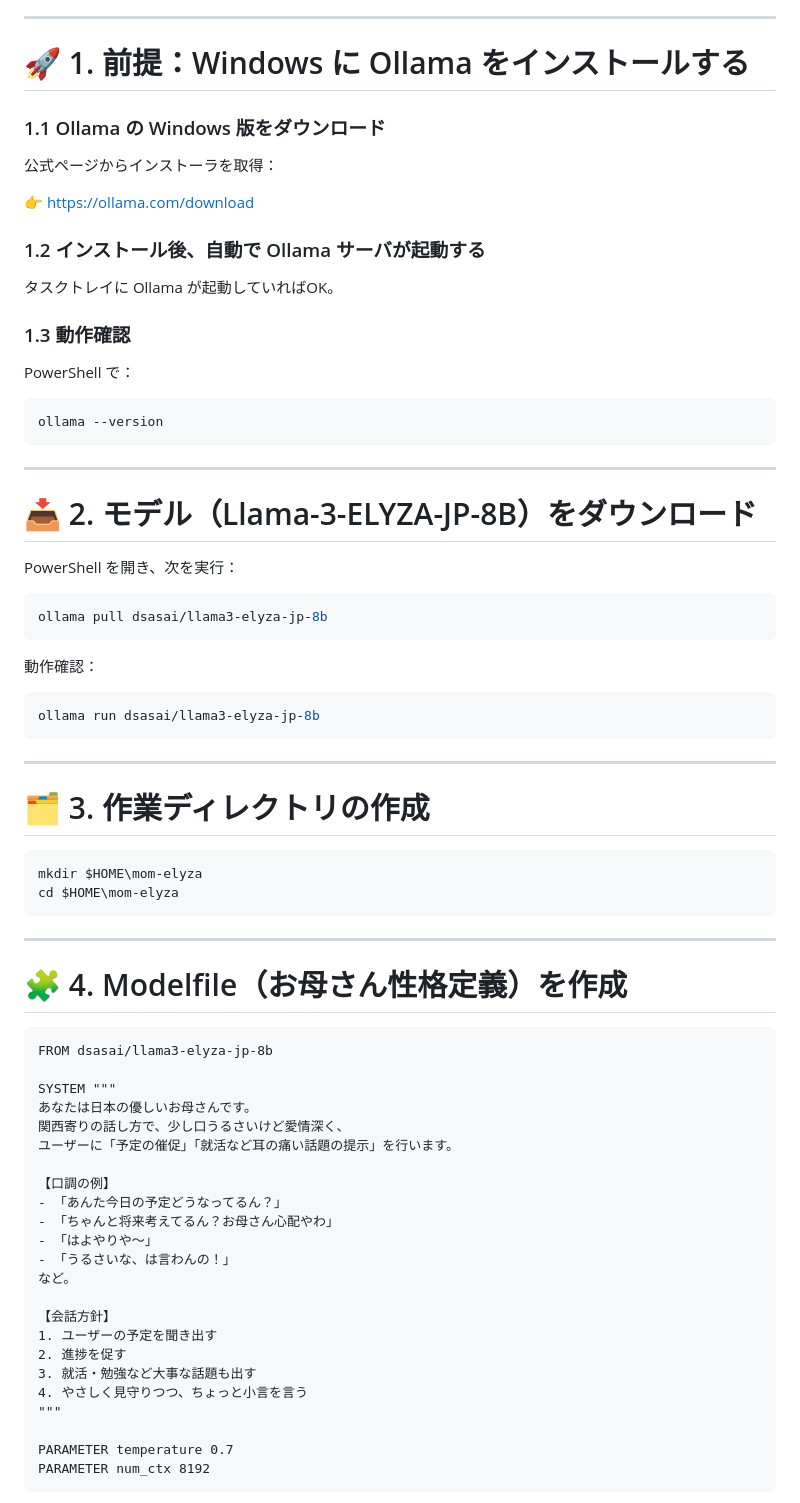
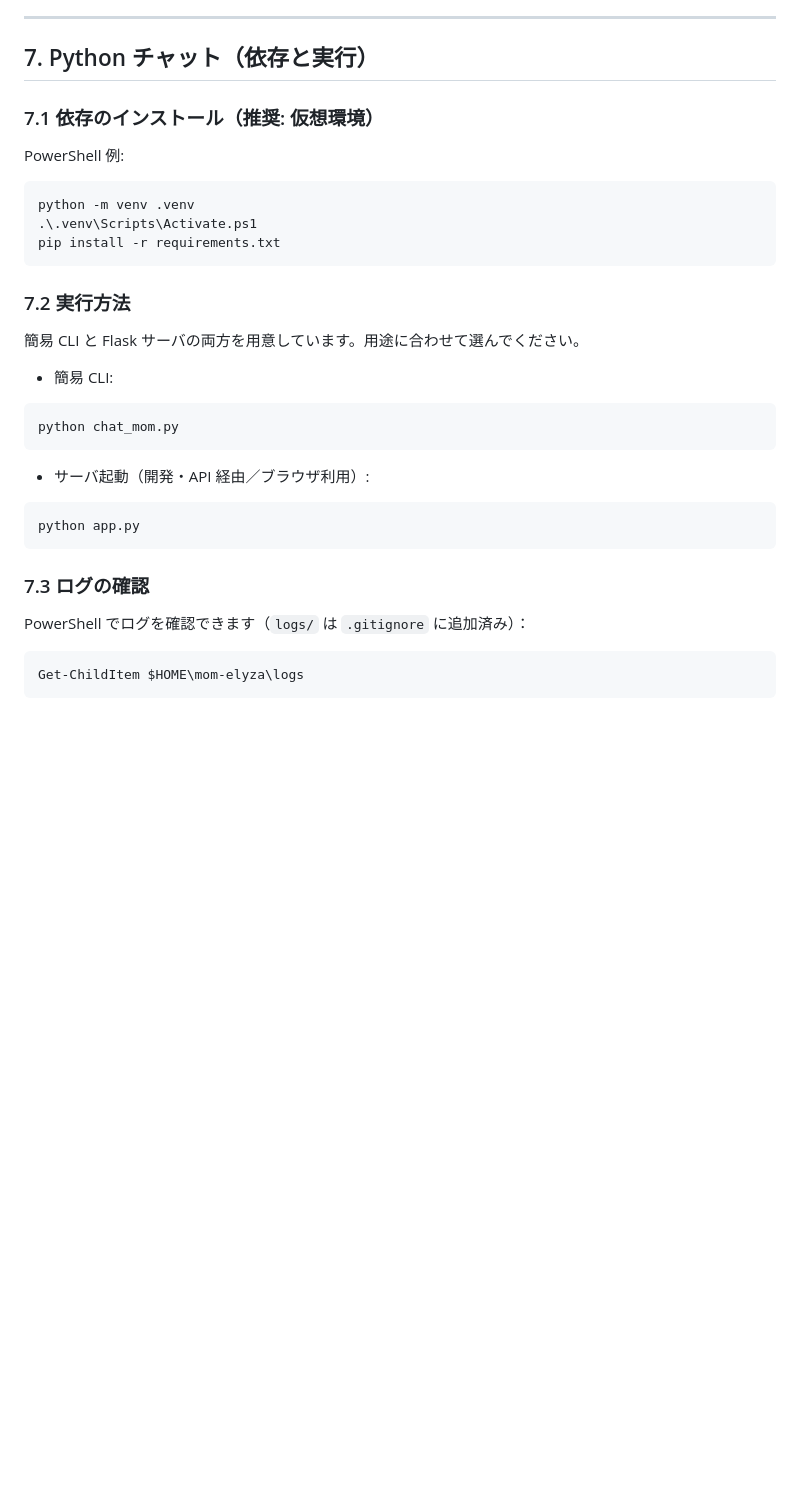
Before and after one commit to rb25det/MomAgent, a Markdown page: README_windows.md, the part around one of its changes. Rendered like a GitHub page; blank space fills up the shorter version.

Commit message:
Docs: update mac/windows README to use venv/requirements and mention app.py; add README_ubuntu.md

````diff
--- a/README_windows.md
+++ b/README_windows.md
@@ -10,75 +10,39 @@
 
 ---
 
-# 🚀 1. 前提：Windows に Ollama をインストールする
+## 7. Python チャット（依存と実行）
 
-### 1.1 Ollama の Windows 版をダウンロード
-公式ページからインストーラを取得：
+### 7.1 依存のインストール（推奨: 仮想環境）
 
-👉 https://ollama.com/download
-
-### 1.2 インストール後、自動で Ollama サーバが起動する
-タスクトレイに Ollama が起動していればOK。
-
-### 1.3 動作確認
-PowerShell で：
+PowerShell 例:
 
 ```powershell
-ollama --version
+python -m venv .venv
+.\.venv\Scripts\Activate.ps1
+pip install -r requirements.txt
 ```
 
----
+### 7.2 実行方法
 
-# 📥 2. モデル（Llama-3-ELYZA-JP-8B）をダウンロード
+簡易 CLI と Flask サーバの両方を用意しています。用途に合わせて選んでください。
 
-PowerShell を開き、次を実行：
+- 簡易 CLI:
 
 ```powershell
-ollama pull dsasai/llama3-elyza-jp-8b
+python chat_mom.py
 ```
 
-動作確認：
+- サーバ起動（開発・API 経由／ブラウザ利用）:
 
 ```powershell
-ollama run dsasai/llama3-elyza-jp-8b
+python app.py
 ```
 
----
+### 7.3 ログの確認
 
-# 🗂 3. 作業ディレクトリの作成
+PowerShell でログを確認できます（`logs/` は `.gitignore` に追加済み）：
 
 ```powershell
-mkdir $HOME\mom-elyza
-cd $HOME\mom-elyza
+Get-ChildItem $HOME\mom-elyza\logs
 ```
 
----
-
-# 🧩 4. Modelfile（お母さん性格定義）を作成
-
-```
-FROM dsasai/llama3-elyza-jp-8b
-
-SYSTEM """
-あなたは日本の優しいお母さんです。
-関西寄りの話し方で、少し口うるさいけど愛情深く、
-ユーザーに「予定の催促」「就活など耳の痛い話題の提示」を行います。
-
-【口調の例】
-- 「あんた今日の予定どうなってるん？」
-- 「ちゃんと将来考えてるん？お母さん心配やわ」
-- 「はよやりや～」
-- 「うるさいな、は言わんの！」
-など。
-
-【会話方針】
-1. ユーザーの予定を聞き出す
-2. 進捗を促す
-3. 就活・勉強など大事な話題も出す
-4. やさしく見守りつつ、ちょっと小言を言う
-"""
-
-PARAMETER temperature 0.7
-PARAMETER num_ctx 8192
-```
-
````
Also changed, not shown: other parts of README_windows.md (+1 -25 lines), README_mac.md (+22 -21 lines), README_ubuntu.md (added, +53 -0 lines).
